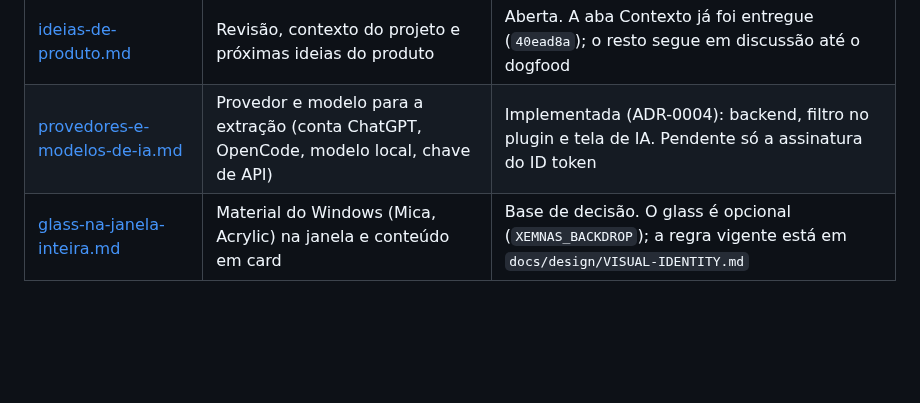
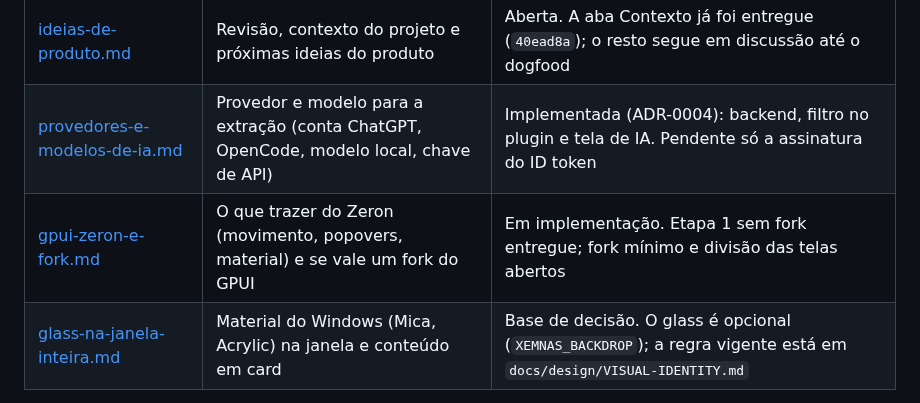
Before and after one commit to pablozr/xemnas, a Markdown page: docs/pesquisas/README.md, the part around the change. Drawn GitHub-style; blank space fills up the shorter version.

Commit message:
docs(pesquisas): Zeron, o que entrou e a decisao sobre o fork do GPUI
Co-Authored-By: Claude Opus 5.5 <noreply@anthropic.com>

```diff
--- a/docs/pesquisas/README.md
+++ b/docs/pesquisas/README.md
@@ -16,6 +16,7 @@ planos de `docs/roadmap/`.
 | [automacao-do-grafo-fontes.md](automacao-do-grafo-fontes.md) | Auditoria do grafo, automação na adoção e comparação com GraphRAG/Graphiti | Em implementação. Base corrigida e vínculos na adoção entregues; descoberta automática, relações entre decisões e embeddings abertos |
 | [ideias-de-produto.md](ideias-de-produto.md) | Revisão, contexto do projeto e próximas ideias do produto | Aberta. A aba Contexto já foi entregue (`40ead8a`); o resto segue em discussão até o dogfood |
 | [provedores-e-modelos-de-ia.md](provedores-e-modelos-de-ia.md) | Provedor e modelo para a extração (conta ChatGPT, OpenCode, modelo local, chave de API) | Implementada (ADR-0004): backend, filtro no plugin e tela de IA. Pendente só a assinatura do ID token |
+| [gpui-zeron-e-fork.md](gpui-zeron-e-fork.md) | O que trazer do Zeron (movimento, popovers, material) e se vale um fork do GPUI | Em implementação. Etapa 1 sem fork entregue; fork mínimo e divisão das telas abertos |
 | [glass-na-janela-inteira.md](glass-na-janela-inteira.md) | Material do Windows (Mica, Acrylic) na janela e conteúdo em card | Base de decisão. O glass é opcional (`XEMNAS_BACKDROP`); a regra vigente está em `docs/design/VISUAL-IDENTITY.md` |
 
 ## Como usar esta pasta
```
Also changed, not shown: docs/pesquisas/gpui-zeron-e-fork.md (added, +71 -0 lines).
